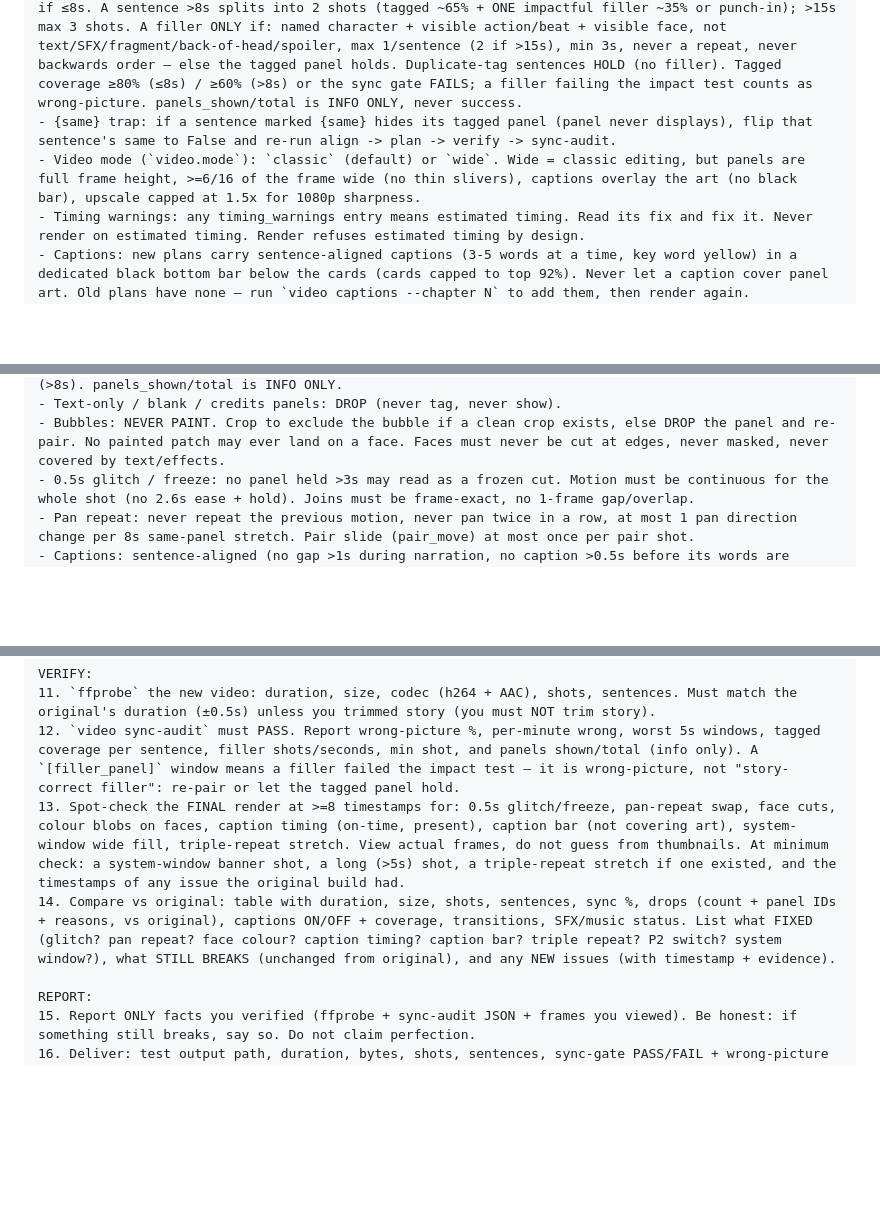
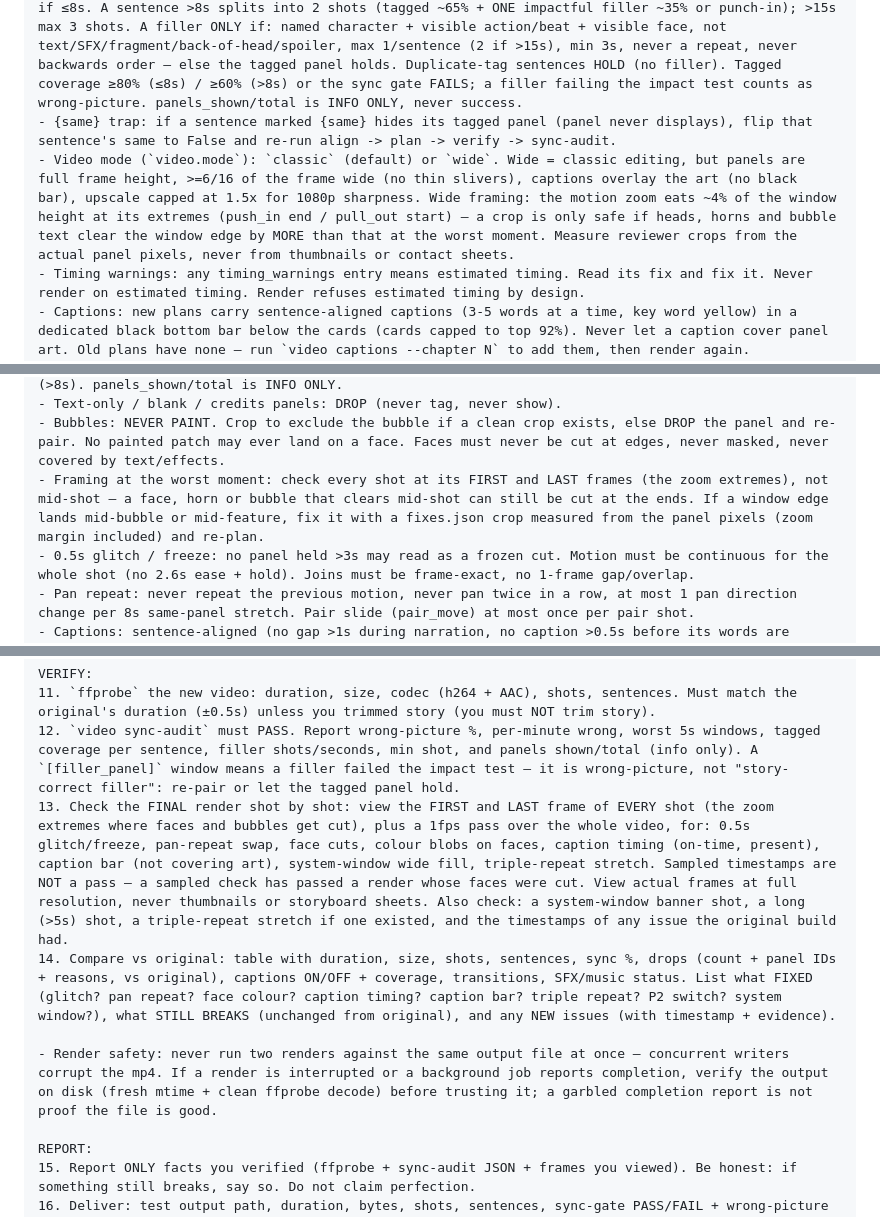
Before and after one commit to itsakash-real/MahwaOCR-Video-, a Markdown page: docs/AGENT_WAY.md, 3 parts joined by grey strips. Drawn GitHub-style; blank space fills up the shorter version.

Commit message:
docs(workflow): strict framing + final-render check rules from ch1 review
Prompt H + wide-mode rules now require: crops measured from panel
pixels with the ~4% zoom margin baked in; every shot checked at its
first AND last frames on the FINAL render (sampled timestamps are not
a pass); render-safety note (no concurrent renders on one output,
verify outputs on disk).

```diff
--- a/docs/AGENT_WAY.md
+++ b/docs/AGENT_WAY.md
@@ -107,7 +107,7 @@ RULES (current editor, all in main):
 - Pairing (see Prompt D for detail): change ONLY wrong sentences, keep panel count unless clearly wrong, avoid text-only/bubble-only/blank/credits, verify pairs key vs alignment segment text (pairs numbering != cues numbering).
 - Pacing (impactful-only selection): time is scarce, panels are abundant — SELECT, don't cover. Max shots = floor(audio_seconds / 3). Min shot 3.0s, ever. One tagged panel per sentence, held full window if ≤8s. A sentence >8s splits into 2 shots (tagged ~65% + ONE impactful filler ~35% or punch-in); >15s max 3 shots. A filler ONLY if: named character + visible action/beat + visible face, not text/SFX/fragment/back-of-head/spoiler, max 1/sentence (2 if >15s), min 3s, never a repeat, never backwards order — else the tagged panel holds. Duplicate-tag sentences HOLD (no filler). Tagged coverage ≥80% (≤8s) / ≥60% (>8s) or the sync gate FAILS; a filler failing the impact test counts as wrong-picture. panels_shown/total is INFO ONLY, never success.
 - {same} trap: if a sentence marked {same} hides its tagged panel (panel never displays), flip that sentence's same to False and re-run align -> plan -> verify -> sync-audit.
-- Video mode (`video.mode`): `classic` (default) or `wide`. Wide = classic editing, but panels are full frame height, >=6/16 of the frame wide (no thin slivers), captions overlay the art (no black bar), upscale capped at 1.5x for 1080p sharpness.
+- Video mode (`video.mode`): `classic` (default) or `wide`. Wide = classic editing, but panels are full frame height, >=6/16 of the frame wide (no thin slivers), captions overlay the art (no black bar), upscale capped at 1.5x for 1080p sharpness. Wide framing: the motion zoom eats ~4% of the window height at its extremes (push_in end / pull_out start) — a crop is only safe if heads, horns and bubble text clear the window edge by MORE than that at the worst moment. Measure reviewer crops from the actual panel pixels, never from thumbnails or contact sheets.
 - Timing warnings: any timing_warnings entry means estimated timing. Read its fix and fix it. Never render on estimated timing. Render refuses estimated timing by design.
 - Captions: new plans carry sentence-aligned captions (3-5 words at a time, key word yellow) in a dedicated black bottom bar below the cards (cards capped to top 92%). Never let a caption cover panel art. Old plans have none — run `video captions --chapter N` to add them, then render again.
 - Motion/transitions: continuous Ken Burns, never hold, never repeat previous motion, never pan twice in a row. Hard cuts default, fade 10%, slide/zoom/whip/glitch only on impact/reveal beats (glitch max 1 per 60s). No 0.5s glitch, no pan-repeat swap.
@@ -244,6 +244,7 @@ STORYBOARD REVIEW — check every shot for ALL of these (this is the review we f
 - Pacing (impactful-only selection): max shots = floor(audio_seconds / 3), min shot 3.0s ever, one tagged panel per sentence (≤8s: tagged holds full window), >8s splits into 2 shots (tagged ~65% + ONE impactful filler ~35% or punch-in), >15s max 3 shots. Filler ONLY if named character + action/beat + visible face, not text/SFX/fragment/back-of-head/spoiler, max 1/sentence (2 if >15s), min 3s, never repeat, never backwards — else tagged holds. Duplicate-tag HOLD. Tagged coverage ≥80% (≤8s) / ≥60% (>8s). panels_shown/total is INFO ONLY.
 - Text-only / blank / credits panels: DROP (never tag, never show).
 - Bubbles: NEVER PAINT. Crop to exclude the bubble if a clean crop exists, else DROP the panel and re-pair. No painted patch may ever land on a face. Faces must never be cut at edges, never masked, never covered by text/effects.
+- Framing at the worst moment: check every shot at its FIRST and LAST frames (the zoom extremes), not mid-shot — a face, horn or bubble that clears mid-shot can still be cut at the ends. If a window edge lands mid-bubble or mid-feature, fix it with a fixes.json crop measured from the panel pixels (zoom margin included) and re-plan.
 - 0.5s glitch / freeze: no panel held >3s may read as a frozen cut. Motion must be continuous for the whole shot (no 2.6s ease + hold). Joins must be frame-exact, no 1-frame gap/overlap.
 - Pan repeat: never repeat the previous motion, never pan twice in a row, at most 1 pan direction change per 8s same-panel stretch. Pair slide (pair_move) at most once per pair shot.
 - Captions: sentence-aligned (no gap >1s during narration, no caption >0.5s before its words are spoken), in the dedicated black bottom bar (bottom 8%, cards capped to top 92%), never over panel art. Key word yellow. If a caption covers panel text, report the timestamp.
@@ -256,8 +257,10 @@ STORYBOARD REVIEW — check every shot for ALL of these (this is the review we f
 VERIFY:
 11. `ffprobe` the new video: duration, size, codec (h264 + AAC), shots, sentences. Must match the original's duration (±0.5s) unless you trimmed story (you must NOT trim story).
 12. `video sync-audit` must PASS. Report wrong-picture %, per-minute wrong, worst 5s windows, tagged coverage per sentence, filler shots/seconds, min shot, and panels shown/total (info only). A `[filler_panel]` window means a filler failed the impact test — it is wrong-picture, not "story-correct filler": re-pair or let the tagged panel hold.
-13. Spot-check the FINAL render at >=8 timestamps for: 0.5s glitch/freeze, pan-repeat swap, face cuts, colour blobs on faces, caption timing (on-time, present), caption bar (not covering art), system-window wide fill, triple-repeat stretch. View actual frames, do not guess from thumbnails. At minimum check: a system-window banner shot, a long (>5s) shot, a triple-repeat stretch if one existed, and the timestamps of any issue the original build had.
+13. Check the FINAL render shot by shot: view the FIRST and LAST frame of EVERY shot (the zoom extremes where faces and bubbles get cut), plus a 1fps pass over the whole video, for: 0.5s glitch/freeze, pan-repeat swap, face cuts, colour blobs on faces, caption timing (on-time, present), caption bar (not covering art), system-window wide fill, triple-repeat stretch. Sampled timestamps are NOT a pass — a sampled check has passed a render whose faces were cut. View actual frames at full resolution, never thumbnails or storyboard sheets. Also check: a system-window banner shot, a long (>5s) shot, a triple-repeat stretch if one existed, and the timestamps of any issue the original build had.
 14. Compare vs original: table with duration, size, shots, sentences, sync %, drops (count + panel IDs + reasons, vs original), captions ON/OFF + coverage, transitions, SFX/music status. List what FIXED (glitch? pan repeat? face colour? caption timing? caption bar? triple repeat? P2 switch? system window?), what STILL BREAKS (unchanged from original), and any NEW issues (with timestamp + evidence).
+
+- Render safety: never run two renders against the same output file at once — concurrent writers corrupt the mp4. If a render is interrupted or a background job reports completion, verify the output on disk (fresh mtime + clean ffprobe decode) before trusting it; a garbled completion report is not proof the file is good.
 
 REPORT:
 15. Report ONLY facts you verified (ffprobe + sync-audit JSON + frames you viewed). Be honest: if something still breaks, say so. Do not claim perfection.
```
